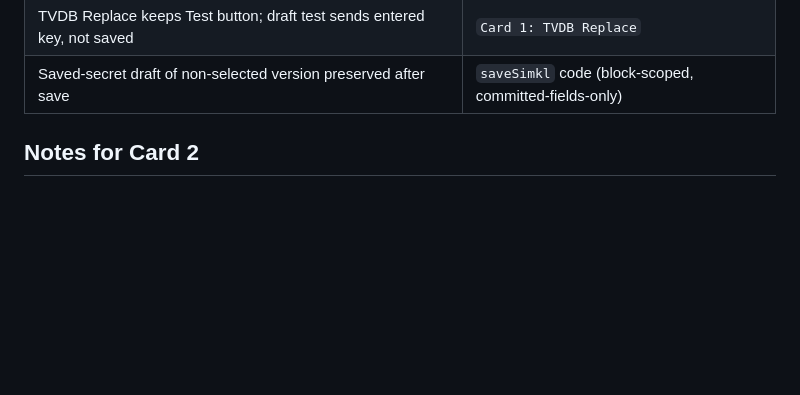
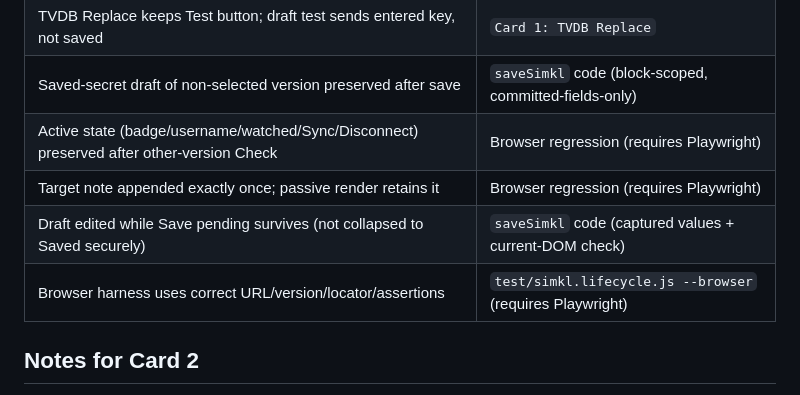
Before and after one commit to jamesgallagher/Stremio_AI_Recommender, a Markdown page: temp/advanced-user-settings-handback.md, the part around one of its changes. Rendered like a GitHub page; blank space fills up the shorter version.

```diff
--- a/temp/advanced-user-settings-handback.md
+++ b/temp/advanced-user-settings-handback.md
@@ -94,6 +116,10 @@
 | Other-version readiness appends target result, preserves active state | `Card 1: Other-version readiness` |
 | TVDB Replace keeps Test button; draft test sends entered key, not saved | `Card 1: TVDB Replace` |
 | Saved-secret draft of non-selected version preserved after save | `saveSimkl` code (block-scoped, committed-fields-only) |
+| Active state (badge/username/watched/Sync/Disconnect) preserved after other-version Check | Browser regression (requires Playwright) |
+| Target note appended exactly once; passive render retains it | Browser regression (requires Playwright) |
+| Draft edited while Save pending survives (not collapsed to Saved securely) | `saveSimkl` code (captured values + current-DOM check) |
+| Browser harness uses correct URL/version/locator/assertions | `test/simkl.lifecycle.js --browser` (requires Playwright) |
 
 ## Notes for Card 2
 
```
Also changed, not shown: other parts of temp/advanced-user-settings-handback.md (+23 -1 lines).
